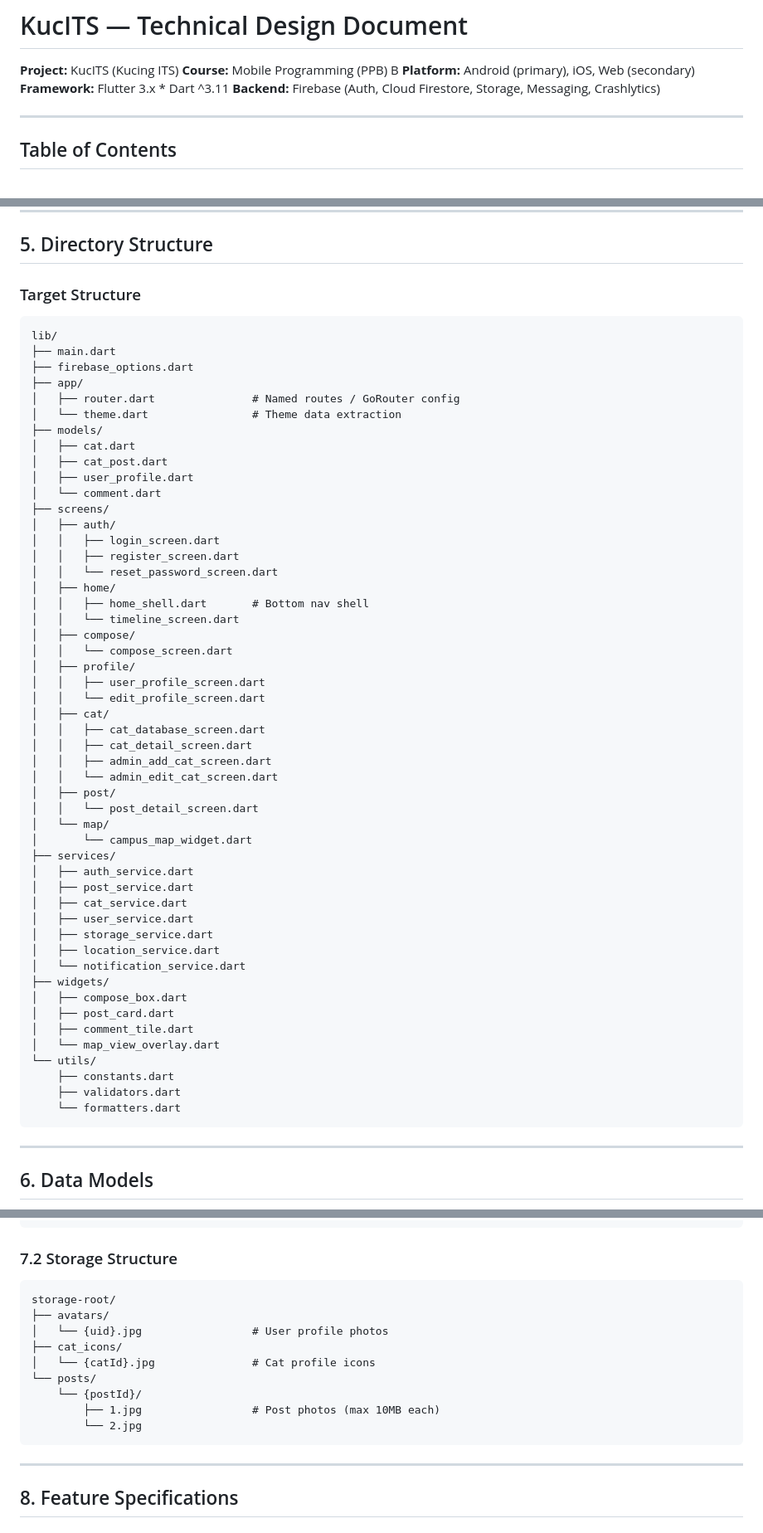
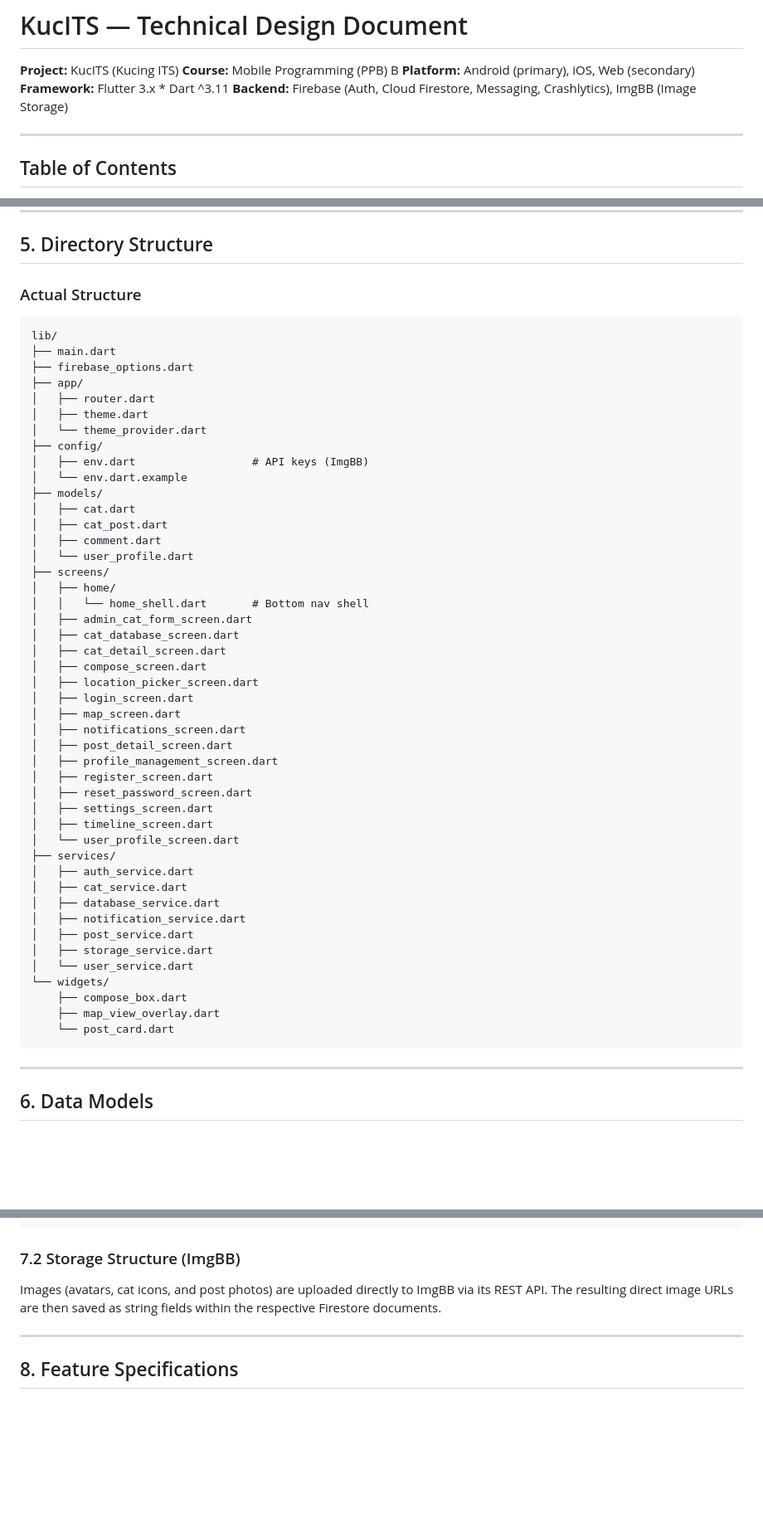
Before and after one commit to Mobilizes/kucits, a Markdown page: README.md, 3 parts joined by grey strips. Shown at 83% size. Drawn GitHub-style; blank space fills up the shorter version.

Commit message:
fix: update readme to align with finished app

````diff
--- a/README.md
+++ b/README.md
@@ -4,7 +4,7 @@
 **Course:** Mobile Programming (PPB) B
 **Platform:** Android (primary), iOS, Web (secondary)
 **Framework:** Flutter 3.x * Dart ^3.11
-**Backend:** Firebase (Auth, Cloud Firestore, Storage, Messaging, Crashlytics)
+**Backend:** Firebase (Auth, Cloud Firestore, Messaging, Crashlytics), ImgBB (Image Storage)
 
 ---
 
@@ -127,59 +127,54 @@ Firebase SDKs (Firestore, Auth, Storage, Messaging)
 
 ## 5. Directory Structure
 
-### Target Structure
+### Actual Structure
 
 ```text
 lib/
 ├── main.dart
 ├── firebase_options.dart
 ├── app/
-│   ├── router.dart               # Named routes / GoRouter config
-│   └── theme.dart                # Theme data extraction
+│   ├── router.dart
+│   ├── theme.dart
+│   └── theme_provider.dart
+├── config/
+│   ├── env.dart                  # API keys (ImgBB)
+│   └── env.dart.example
 ├── models/
 │   ├── cat.dart
 │   ├── cat_post.dart
-│   ├── user_profile.dart
-│   └── comment.dart
+│   ├── comment.dart
+│   └── user_profile.dart
 ├── screens/
-│   ├── auth/
-│   │   ├── login_screen.dart
-│   │   ├── register_screen.dart
-│   │   └── reset_password_screen.dart
 │   ├── home/
-│   │   ├── home_shell.dart       # Bottom nav shell
-│   │   └── timeline_screen.dart
-│   ├── compose/
-│   │   └── compose_screen.dart
-│   ├── profile/
-│   │   ├── user_profile_screen.dart
-│   │   └── edit_profile_screen.dart
-│   ├── cat/
-│   │   ├── cat_database_screen.dart
-│   │   ├── cat_detail_screen.dart
-│   │   ├── admin_add_cat_screen.dart
-│   │   └── admin_edit_cat_screen.dart
-│   ├── post/
-│   │   └── post_detail_screen.dart
-│   └── map/
-│       └── campus_map_widget.dart
+│   │   └── home_shell.dart       # Bottom nav shell
+│   ├── admin_cat_form_screen.dart
+│   ├── cat_database_screen.dart
+│   ├── cat_detail_screen.dart
+│   ├── compose_screen.dart
+│   ├── location_picker_screen.dart
+│   ├── login_screen.dart
+│   ├── map_screen.dart
+│   ├── notifications_screen.dart
+│   ├── post_detail_screen.dart
+│   ├── profile_management_screen.dart
+│   ├── register_screen.dart
+│   ├── reset_password_screen.dart
+│   ├── settings_screen.dart
+│   ├── timeline_screen.dart
+│   └── user_profile_screen.dart
 ├── services/
 │   ├── auth_service.dart
+│   ├── cat_service.dart
+│   ├── database_service.dart
+│   ├── notification_service.dart
 │   ├── post_service.dart
-│   ├── cat_service.dart
-│   ├── user_service.dart
 │   ├── storage_service.dart
-│   ├── location_service.dart
-│   └── notification_service.dart
-├── widgets/
-│   ├── compose_box.dart
-│   ├── post_card.dart
-│   ├── comment_tile.dart
-│   └── map_view_overlay.dart
-└── utils/
-    ├── constants.dart
-    ├── validators.dart
-    └── formatters.dart
+│   └── user_service.dart
+└── widgets/
+    ├── compose_box.dart
+    ├── map_view_overlay.dart
+    └── post_card.dart
 ```
 
 ---
@@ -293,19 +288,9 @@ firestore-root/
     └── {username}: {uid}
 ```
 
-### 7.2 Storage Structure
+### 7.2 Storage Structure (ImgBB)
 
-```text
-storage-root/
-├── avatars/
-│   └── {uid}.jpg                 # User profile photos
-├── cat_icons/
-│   └── {catId}.jpg               # Cat profile icons
-└── posts/
-    └── {postId}/
-        ├── 1.jpg                 # Post photos (max 10MB each)
-        └── 2.jpg
-```
+Images (avatars, cat icons, and post photos) are uploaded directly to ImgBB via its REST API. The resulting direct image URLs are then saved as string fields within the respective Firestore documents.
 
 ---
 
````
Also changed, not shown: other parts of README.md (+63 -54 lines).
